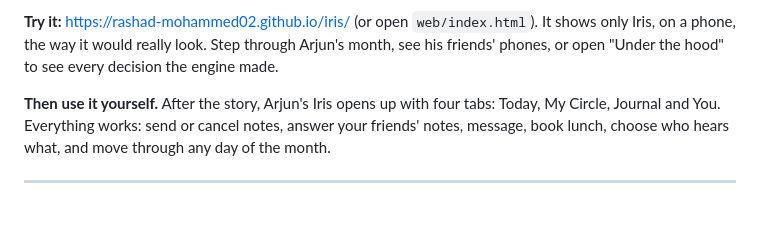
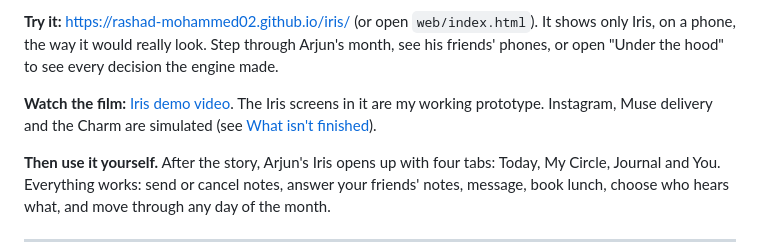
Before and after one commit to Rashad-Mohammed02/iris, a Markdown page: README.md, the part around the change. Rendered like a GitHub page; blank space fills up the shorter version.

Commit message:
README: link the demo video and note what in it is simulated

```diff
--- a/README.md
+++ b/README.md
@@ -17,6 +17,8 @@ In Arjun's fictional 42-day month, Iris wrote 97 notes to his 5 people. None of
 Everything in the app runs on Meta's Muse Spark 1.3 through the Meta Model API. It's a hackathon concept, not a Meta product. Arjun and his friends are fictional.
 
 **Try it:** https://rashad-mohammed02.github.io/iris/ (or open `web/index.html`). It shows only Iris, on a phone, the way it would really look. Step through Arjun's month, see his friends' phones, or open "Under the hood" to see every decision the engine made.
+
+**Watch the film:** [Iris demo video](https://youtu.be/BEXYlnrwlVA). The Iris screens in it are my working prototype. Instagram, Muse delivery and the Charm are simulated (see [What isn't finished](#what-isnt-finished)).
 
 **Then use it yourself.** After the story, Arjun's Iris opens up with four tabs: Today, My Circle, Journal and You. Everything works: send or cancel notes, answer your friends' notes, message, book lunch, choose who hears what, and move through any day of the month.
 
```
